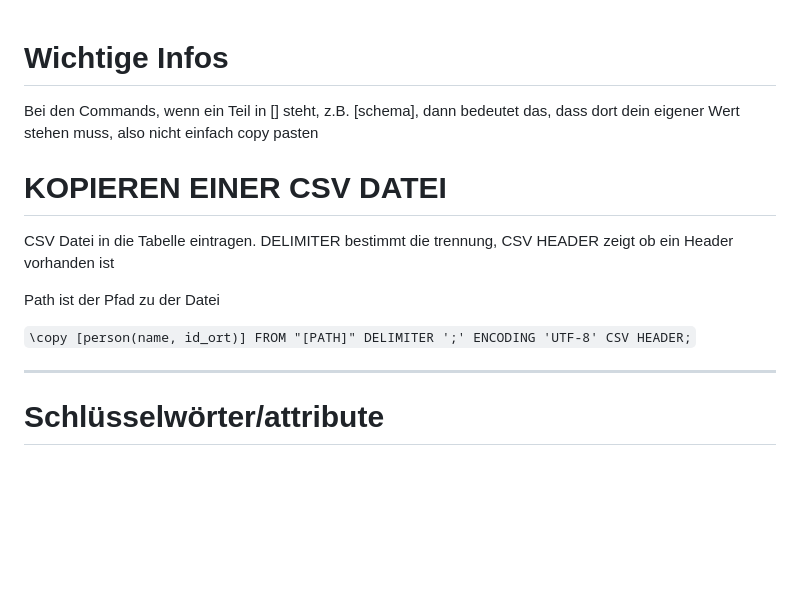
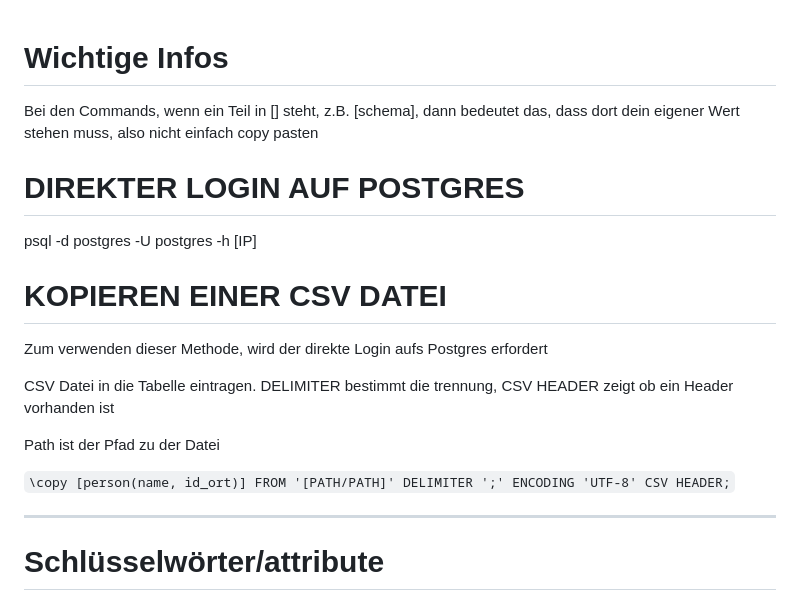
Before and after one commit to Builder-HD/BLJ_2024_Brownies_Mert, a Markdown page: README.md, the part around the change printed below. Rendered like a GitHub page; blank space fills up the shorter version.

````diff
--- a/README.md
+++ b/README.md
@@ -1,12 +1,17 @@
 # Wichtige Infos
 Bei den Commands, wenn ein Teil in [] steht, z.B. [schema], dann bedeutet das, dass dort dein eigener Wert stehen muss, also nicht einfach copy pasten
 
+# DIREKTER LOGIN AUF POSTGRES
+psql -d postgres -U postgres -h [IP]
+
 # KOPIEREN EINER CSV DATEI
+Zum verwenden dieser Methode, wird der direkte Login aufs Postgres erfordert
+
 CSV Datei in die Tabelle eintragen. DELIMITER bestimmt die trennung, CSV HEADER zeigt ob ein Header vorhanden ist
 
 Path ist der Pfad zu der Datei
 
-```\copy [person(name, id_ort)] FROM "[PATH]" DELIMITER ';' ENCODING 'UTF-8' CSV HEADER;```
+```\copy [person(name, id_ort)] FROM '[PATH/PATH]' DELIMITER ';' ENCODING 'UTF-8' CSV HEADER;```
 
 ---------------------------------------------------------------------------------------------
 
````
Also changed, not shown: other parts of README.md (+3 -3 lines).
